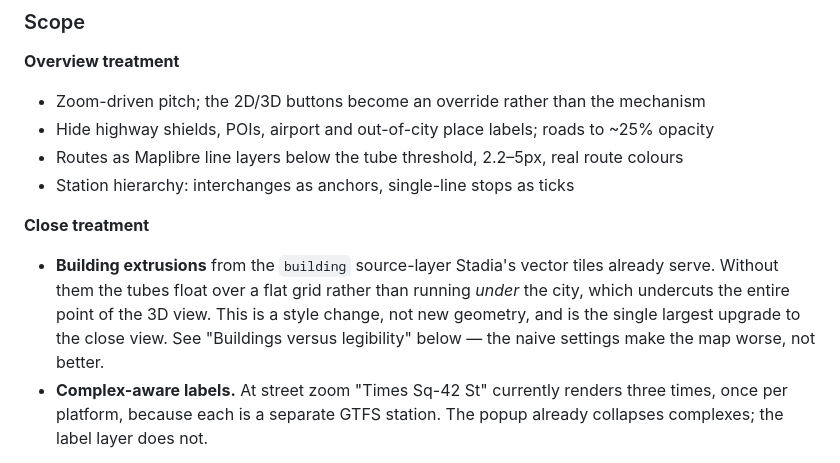
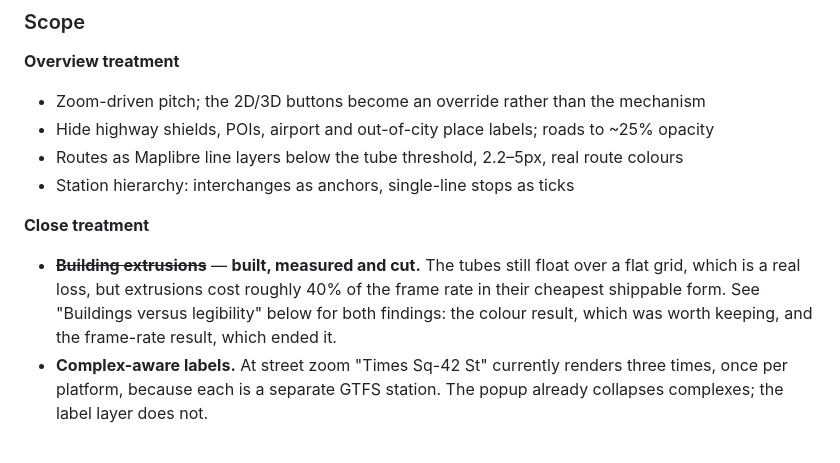
Before and after one commit to alsung/nyc-subway-3d, a Markdown page: README.md, the part around one of its changes. Rendered like a GitHub page.

```diff
--- a/README.md
+++ b/README.md
@@ -1096,12 +1096,11 @@ web does. Pitch becomes a function of zoom rather than a button.
 - Station hierarchy: interchanges as anchors, single-line stops as ticks
 
 **Close treatment**
-- **Building extrusions** from the `building` source-layer Stadia's vector tiles
-  already serve. Without them the tubes float over a flat grid rather than
-  running *under* the city, which undercuts the entire point of the 3D view.
-  This is a style change, not new geometry, and is the single largest upgrade to
-  the close view. See "Buildings versus legibility" below — the naive settings
-  make the map worse, not better.
+- ~~**Building extrusions**~~ — **built, measured and cut.** The tubes still
+  float over a flat grid, which is a real loss, but extrusions cost roughly 40%
+  of the frame rate in their cheapest shippable form. See "Buildings versus
+  legibility" below for both findings: the colour result, which was worth
+  keeping, and the frame-rate result, which ended it.
 - **Complex-aware labels.** At street zoom "Times Sq-42 St" currently renders
   three times, once per platform, because each is a separate GTFS station. The
   popup already collapses complexes; the label layer does not.
```
Also changed, not shown: other parts of README.md (+49 -1 lines).
